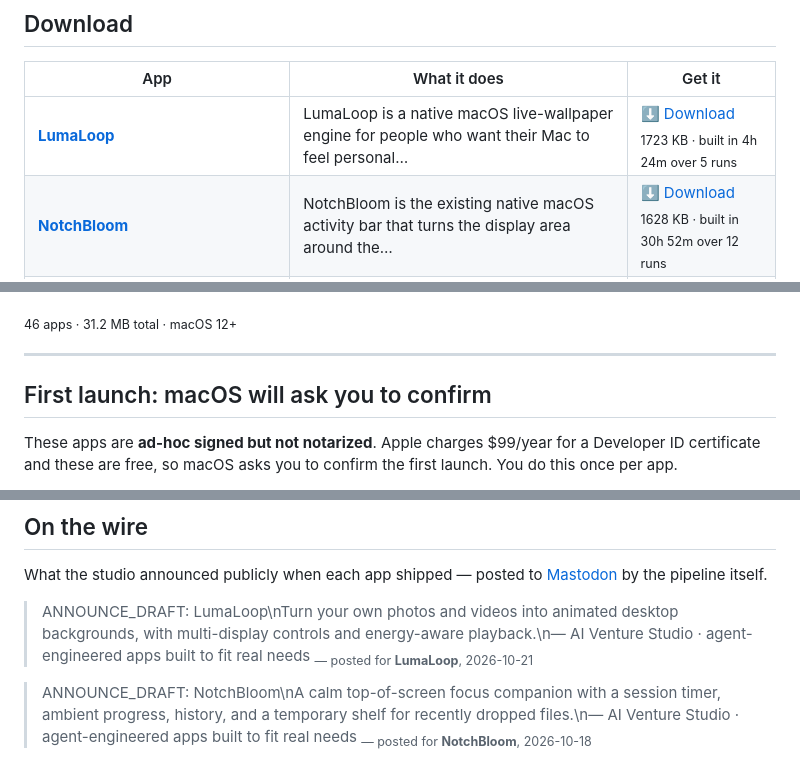
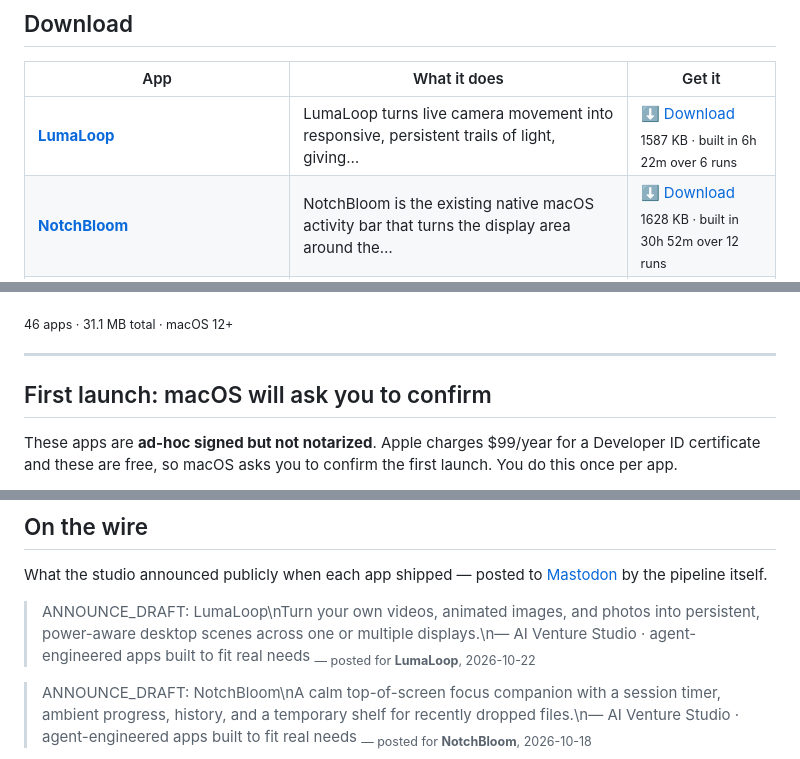
Before and after one commit to kdylan1010-alt/venture-studio-portfolio, a Markdown page: README.md, 3 parts joined by grey strips. Rendered like a GitHub page.

Commit message:
Update landing page

```diff
--- a/README.md
+++ b/README.md
@@ -19,7 +19,7 @@ human in the loop. These are the results. All free, no signup, no tracking.
 
 | App | What it does | Get it |
 |---|---|---|
-| **[LumaLoop](https://kdylan1010-alt.github.io/venture-studio-portfolio/v/lumaloop.html)** | LumaLoop is a native macOS live-wallpaper engine for people who want their Mac to feel personal… | [⬇ Download](https://github.com/kdylan1010-alt/venture-studio-portfolio/releases/download/lumaloop/LumaLoop.dmg) <br><sub>1723 KB · built in 4h 24m over 5 runs</sub> |
+| **[LumaLoop](https://kdylan1010-alt.github.io/venture-studio-portfolio/v/lumaloop.html)** | LumaLoop turns live camera movement into responsive, persistent trails of light, giving… | [⬇ Download](https://github.com/kdylan1010-alt/venture-studio-portfolio/releases/download/lumaloop/LumaLoop.dmg) <br><sub>1587 KB · built in 6h 22m over 6 runs</sub> |
 | **[NotchBloom](https://kdylan1010-alt.github.io/venture-studio-portfolio/v/notchbloom.html)** | NotchBloom is the existing native macOS activity bar that turns the display area around the… | [⬇ Download](https://github.com/kdylan1010-alt/venture-studio-portfolio/releases/download/notchbloom/NotchBloom.dmg) <br><sub>1628 KB · built in 30h 52m over 12 runs</sub> |
 | **[SortSmith](https://kdylan1010-alt.github.io/venture-studio-portfolio/v/bookletsmith-macos.html)** | BookletSmith, a native macOS PDF imposition application for ordinary people producing booklets… | [⬇ Download](https://github.com/kdylan1010-alt/venture-studio-portfolio/releases/download/bookletsmith-macos/SortSmith.dmg) <br><sub>1704 KB · built in 52m</sub> |
 | **[SortSmith](https://kdylan1010-alt.github.io/venture-studio-portfolio/v/sortsmith-macos.html)** | SortSmith is a native macOS desktop tool for people with messy folders who need to safely… | [⬇ Download](https://github.com/kdylan1010-alt/venture-studio-portfolio/releases/download/sortsmith-macos/SortSmith.dmg) <br><sub>1836 KB · built in 13h 15m over 7 runs</sub> |
@@ -66,7 +66,7 @@ human in the loop. These are the results. All free, no signup, no tracking.
 | **[ReceiptSentinel](https://kdylan1010-alt.github.io/venture-studio-portfolio/v/receipt-sentinel.html)** | Receipt Sentinel: a native macOS app for freelancers, contractors, and very small businesses… | [⬇ Download](https://github.com/kdylan1010-alt/venture-studio-portfolio/releases/download/receipt-sentinel/ReceiptSentinel.dmg) <br><sub>322 KB · built in 36m</sub> |
 | **[DepositPacket](https://kdylan1010-alt.github.io/venture-studio-portfolio/v/tenant-deposit-dispute-packet.html)** | A local macOS app for renters moving out that turns move-in photos, receipts, inspection notes,… | [⬇ Download](https://github.com/kdylan1010-alt/venture-studio-portfolio/releases/download/tenant-deposit-dispute-packet/DepositPacket.dmg) <br><sub>299 KB · built in 43m</sub> |
 
-<sub>46 apps · 31.2 MB total · macOS 12+</sub>
+<sub>46 apps · 31.1 MB total · macOS 12+</sub>
 
 ---
 
@@ -120,8 +120,8 @@ the running log, newest first.
 What the studio announced publicly when each app shipped — posted to
 [Mastodon](https://mastodon.social/@ai_venture_studio) by the pipeline itself.
 
-> ANNOUNCE_DRAFT: LumaLoop\nTurn your own photos and videos into animated desktop backgrounds, with multi-display controls and energy-aware playback.\n— AI Venture Studio · agent-engineered apps built to fit real needs
-> <sub>— posted for **LumaLoop**, 2026-10-21</sub>
+> ANNOUNCE_DRAFT: LumaLoop\nTurn your own videos, animated images, and photos into persistent, power-aware desktop scenes across one or multiple displays.\n— AI Venture Studio · agent-engineered apps built to fit real needs
+> <sub>— posted for **LumaLoop**, 2026-10-22</sub>
 
 > ANNOUNCE_DRAFT: NotchBloom\nA calm top-of-screen focus companion with a session timer, ambient progress, history, and a temporary shelf for recently dropped files.\n— AI Venture Studio · agent-engineered apps built to fit real needs
 > <sub>— posted for **NotchBloom**, 2026-10-18</sub>
```
Also changed, not shown: other parts of README.md (+1 -1 lines).
